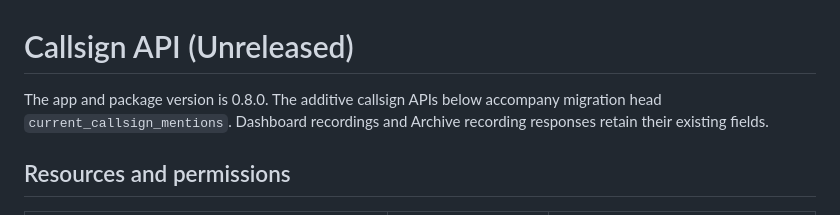
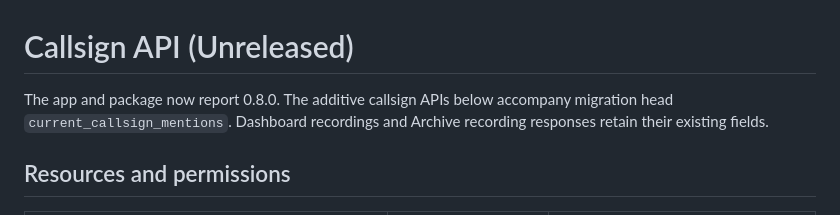
Before and after one commit to azcoigreach/repeater-scribe, a Markdown page: docs/callsign-api.md, the part around the change. Rendered like a GitHub page.

Commit message:
Update version number in Callsign API documentation
Co-authored-by: Copilot Autofix powered by AI <175728472+Copilot@users.noreply.github.com>

```diff
--- a/docs/callsign-api.md
+++ b/docs/callsign-api.md
@@ -1,6 +1,6 @@
 # Callsign API (Unreleased)
 
-The app and package version is 0.8.0. The additive callsign APIs below accompany
+The app and package now report 0.8.0. The additive callsign APIs below accompany
 migration head `current_callsign_mentions`. Dashboard recordings and Archive
 recording responses retain their existing fields.
 
```
